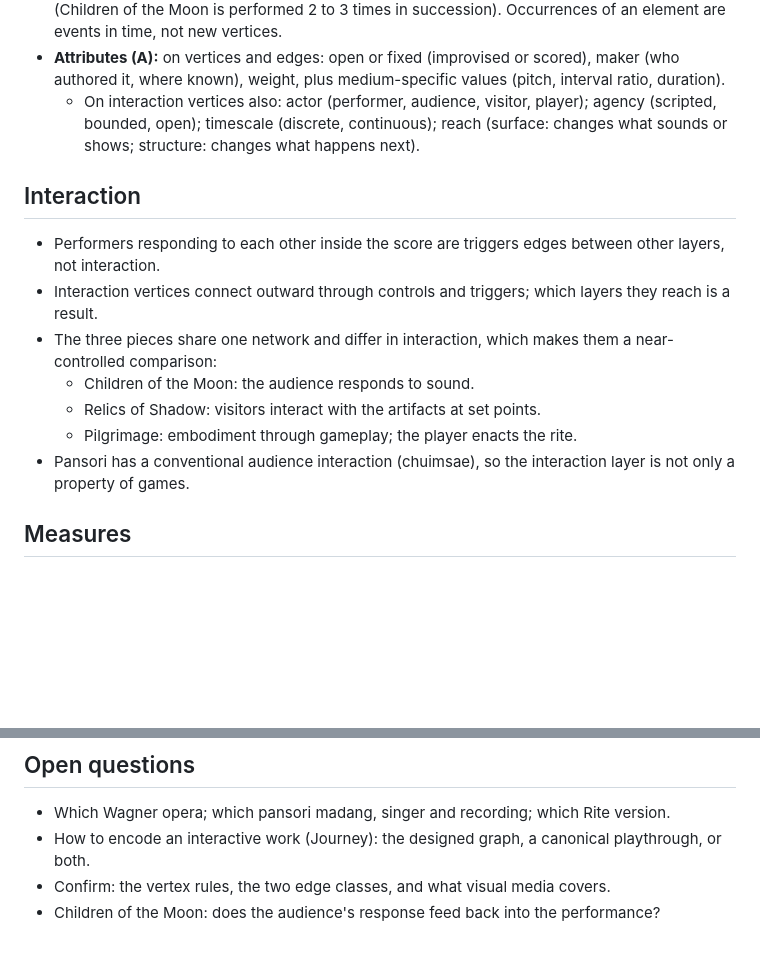
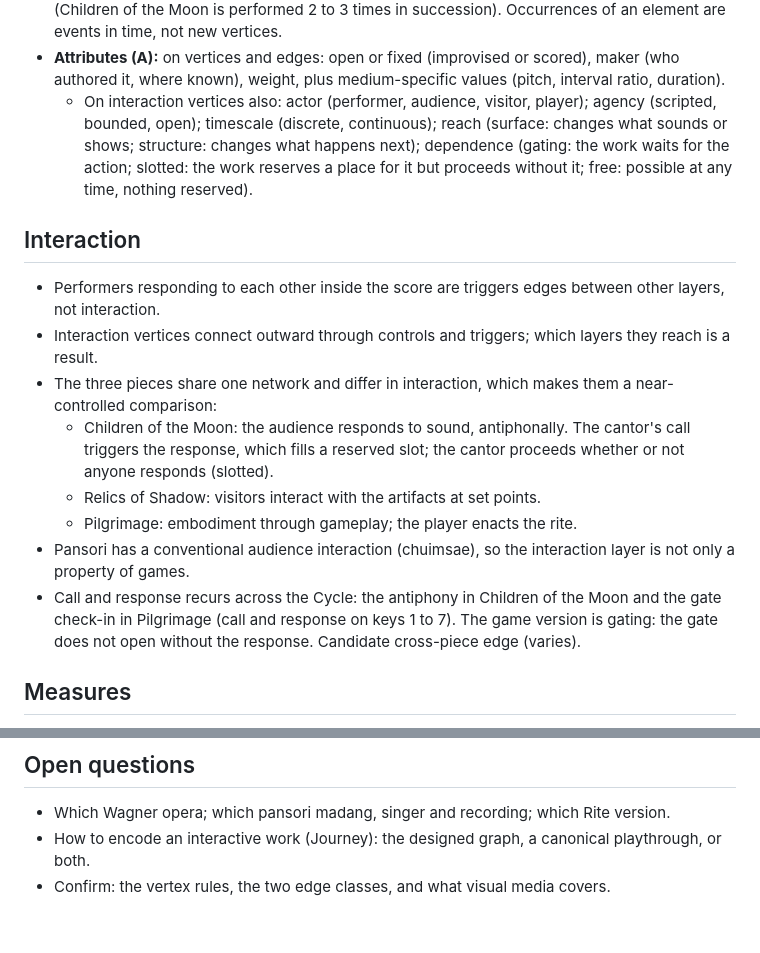
Before and after one commit to bas0175/bas0175, a Markdown page: docs/velta-model.md, 2 parts joined by grey strips. Drawn GitHub-style; blank space fills up the shorter version.

Commit message:
VELTA: add dependence attribute; antiphony in Children of the Moon
Co-Authored-By: Claude Opus 5.5 <noreply@anthropic.com>
Claude-Session: https://claude.ai/code/session_01684LLQquQ6Q135uh8UvR2Q

```diff
--- a/docs/velta-model.md
+++ b/docs/velta-model.md
@@ -37,16 +37,17 @@ Decisions made in conversation, October 2026. Draft: everything here can still c
     - represents (A to B): A stands for B.
 - **Temporal dynamics (T):** sections within a work; repeated performances where they exist (Children of the Moon is performed 2 to 3 times in succession). Occurrences of an element are events in time, not new vertices.
 - **Attributes (A):** on vertices and edges: open or fixed (improvised or scored), maker (who authored it, where known), weight, plus medium-specific values (pitch, interval ratio, duration).
-  - On interaction vertices also: actor (performer, audience, visitor, player); agency (scripted, bounded, open); timescale (discrete, continuous); reach (surface: changes what sounds or shows; structure: changes what happens next).
+  - On interaction vertices also: actor (performer, audience, visitor, player); agency (scripted, bounded, open); timescale (discrete, continuous); reach (surface: changes what sounds or shows; structure: changes what happens next); dependence (gating: the work waits for the action; slotted: the work reserves a place for it but proceeds without it; free: possible at any time, nothing reserved).
 
 ## Interaction
 - Performers responding to each other inside the score are triggers edges between other layers, not interaction.
 - Interaction vertices connect outward through controls and triggers; which layers they reach is a result.
 - The three pieces share one network and differ in interaction, which makes them a near-controlled comparison:
-  - Children of the Moon: the audience responds to sound.
+  - Children of the Moon: the audience responds to sound, antiphonally. The cantor's call triggers the response, which fills a reserved slot; the cantor proceeds whether or not anyone responds (slotted).
   - Relics of Shadow: visitors interact with the artifacts at set points.
   - Pilgrimage: embodiment through gameplay; the player enacts the rite.
 - Pansori has a conventional audience interaction (chuimsae), so the interaction layer is not only a property of games.
+- Call and response recurs across the Cycle: the antiphony in Children of the Moon and the gate check-in in Pilgrimage (call and response on keys 1 to 7). The game version is gating: the gate does not open without the response. Candidate cross-piece edge (varies).
 
 ## Measures
 - Inter-layer edge share: the fraction of structural edges that cross from one layer to another, compared with the temporal baseline.
@@ -70,4 +71,3 @@ Decisions made in conversation, October 2026. Draft: everything here can still c
 - Which Wagner opera; which pansori madang, singer and recording; which Rite version.
 - How to encode an interactive work (Journey): the designed graph, a canonical playthrough, or both.
 - Confirm: the vertex rules, the two edge classes, and what visual media covers.
-- Children of the Moon: does the audience's response feed back into the performance?
```
